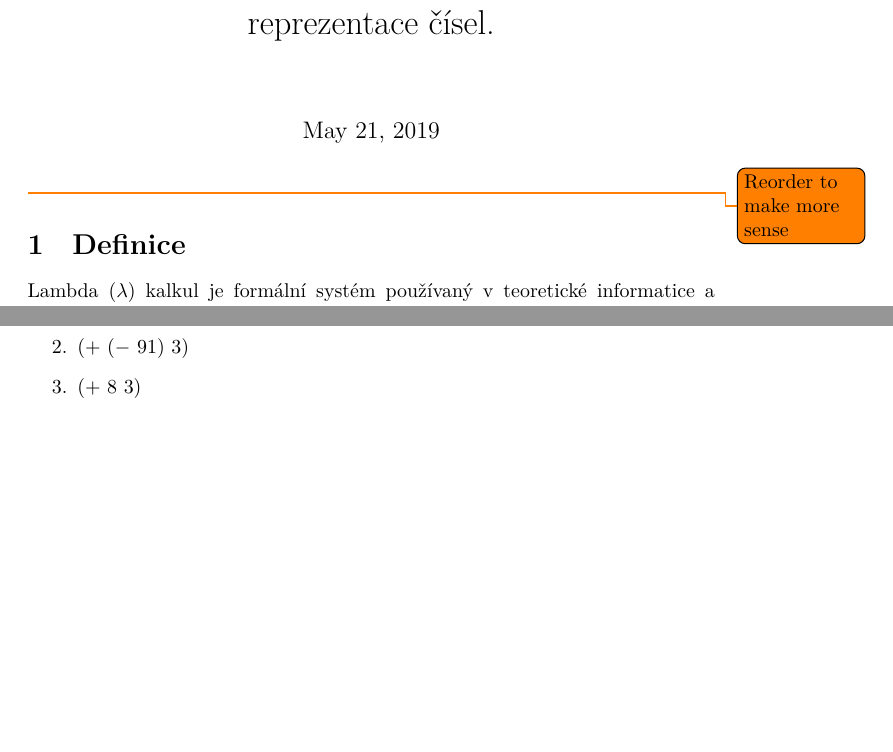
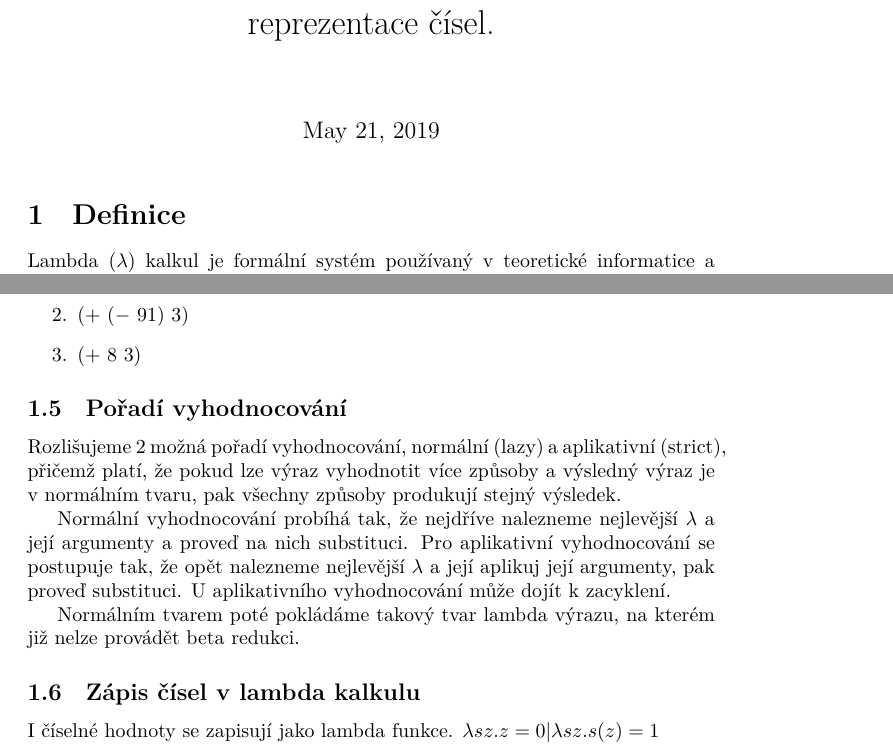
Before and after one commit to fit-szz/szz-bootcamp, a LaTeX document (topics/bi-wsi-si-14/bi-wsi-si-14.tex): two parts of pages 1 and 2 of 2, joined at a grey line, cut so that both start at the same text, the shorter picture padded with empty space. Compiled offline with XeLaTeX.

Commit message:
BI-WSI-SI-14: Done

```diff
--- a/topics/bi-wsi-si-14/bi-wsi-si-14.tex
+++ b/topics/bi-wsi-si-14/bi-wsi-si-14.tex
@@ -4,8 +4,6 @@
 
 \begin{document}
 \maketitle
-
-\todo{Reorder to make more sense}
 
 \section{Definice}
 
@@ -54,4 +52,19 @@ Ukázka na $(\lambda x . (\lambda x . +\ (-\ x\ 1))\ x\ 3)\ 9$.
     \item $(+\ 8\ 3)$
 \end{enumerate}
 
+\subsection{Pořadí vyhodnocování}
+
+Rozlišujeme 2 možná pořadí vyhodnocování, normální (lazy) a aplikativní (strict), přičemž platí, že pokud lze výraz
+vyhodnotit více způsoby a výsledný výraz je v normálním tvaru, pak všechny způsoby produkují stejný výsledek.
+
+Normální vyhodnocování probíhá tak, že nejdříve nalezneme nejlevější $\lambda$ a její argumenty a proveď na nich substituci.
+Pro aplikativní vyhodnocování se postupuje tak, že opět nalezneme nejlevější $\lambda$ a její aplikuj její argumenty, pak proveď substituci.
+U aplikativního vyhodnocování může dojít k zacyklení.
+
+Normálním tvarem poté pokládáme takový tvar lambda výrazu, na kterém již nelze provádět beta redukci.
+
+\subsection{Zápis čísel v lambda kalkulu}
+
+I číselné hodnoty se zapisují jako lambda funkce. $\lambda sz.z = 0 | \lambda sz. s(z) = 1$
+
 \end{document}
```
Also changed, not shown: topics/WSI-SI.md (+1 -1 lines).
